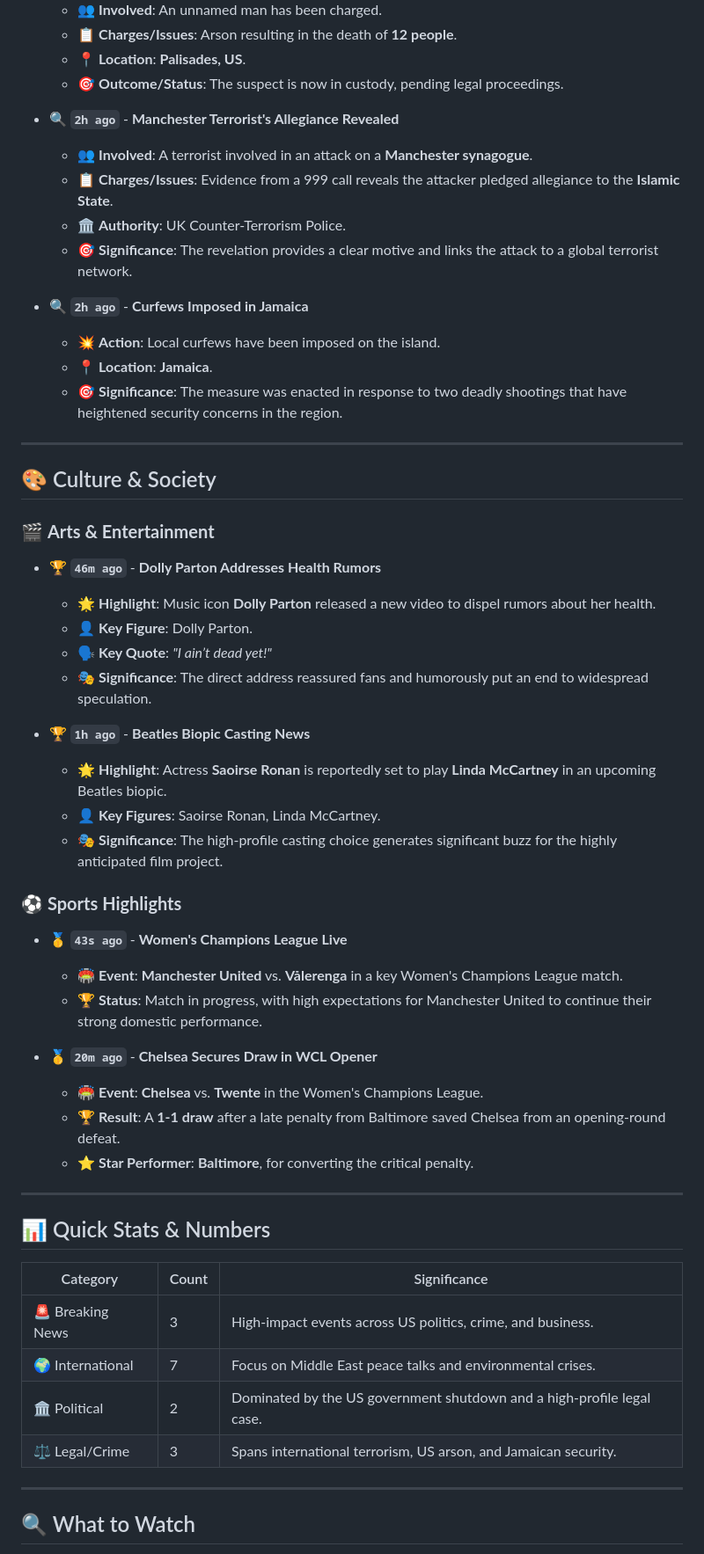
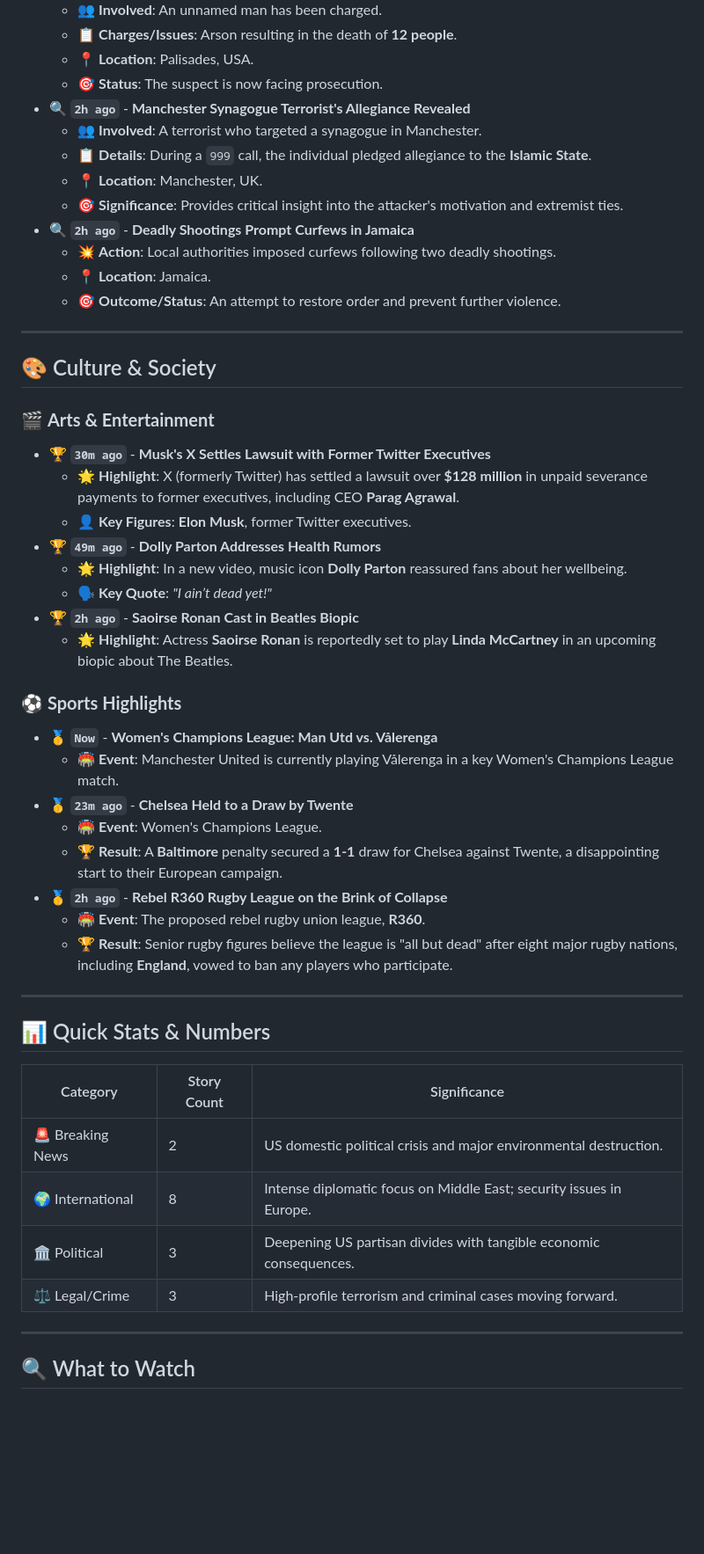
Before and after one commit to Yacine20elfadili/NewsBlog, a Markdown page: News/08-10-2025_News.md, the part around the change printed below. Shown: that part at 88% size. GitHub-like rendering; blank space fills up the shorter version.

```diff
--- a/News/08-10-2025_News.md
+++ b/News/08-10-2025_News.md
@@ -84,54 +77,50 @@
   - 👥 **Involved**: An unnamed man has been charged.
   - 📋 **Charges/Issues**: Arson resulting in the death of **12 people**.
-  - 📍 **Location**: **Palisades, US**.
-  - 🎯 **Outcome/Status**: The suspect is now in custody, pending legal proceedings.
-
-- **🔍 `2h ago`** - **Manchester Terrorist's Allegiance Revealed**
-  - 👥 **Involved**: A terrorist involved in an attack on a **Manchester synagogue**.
-  - 📋 **Charges/Issues**: Evidence from a 999 call reveals the attacker pledged allegiance to the **Islamic State**.
-  - 🏛️ **Authority**: UK Counter-Terrorism Police.
-  - 🎯 **Significance**: The revelation provides a clear motive and links the attack to a global terrorist network.
-
-- **🔍 `2h ago`** - **Curfews Imposed in Jamaica**
-  - 💥 **Action**: Local curfews have been imposed on the island.
-  - 📍 **Location**: **Jamaica**.
-  - 🎯 **Significance**: The measure was enacted in response to two deadly shootings that have heightened security concerns in the region.
+  - 📍 **Location**: Palisades, USA.
+  - 🎯 **Status**: The suspect is now facing prosecution.
+- **🔍 `2h ago`** - **Manchester Synagogue Terrorist's Allegiance Revealed**
+  - 👥 **Involved**: A terrorist who targeted a synagogue in Manchester.
+  - 📋 **Details**: During a `999` call, the individual pledged allegiance to the **Islamic State**.
+  - 📍 **Location**: Manchester, UK.
+  - 🎯 **Significance**: Provides critical insight into the attacker's motivation and extremist ties.
+- **🔍 `2h ago`** - **Deadly Shootings Prompt Curfews in Jamaica**
+  - 💥 **Action**: Local authorities imposed curfews following two deadly shootings.
+  - 📍 **Location**: Jamaica.
+  - 🎯 **Outcome/Status**: An attempt to restore order and prevent further violence.
 
 ---
 
 ## 🎨 Culture & Society
 
 ### 🎬 **Arts & Entertainment**
-- **🏆 `46m ago`** - **Dolly Parton Addresses Health Rumors**
-  - 🌟 **Highlight**: Music icon **Dolly Parton** released a new video to dispel rumors about her health.
-  - 👤 **Key Figure**: Dolly Parton.
+- **🏆 `30m ago`** - **Musk's X Settles Lawsuit with Former Twitter Executives**
+  - 🌟 **Highlight**: X (formerly Twitter) has settled a lawsuit over **$128 million** in unpaid severance payments to former executives, including CEO **Parag Agrawal**.
+  - 👤 **Key Figures**: **Elon Musk**, former Twitter executives.
+- **🏆 `49m ago`** - **Dolly Parton Addresses Health Rumors**
+  - 🌟 **Highlight**: In a new video, music icon **Dolly Parton** reassured fans about her wellbeing.
   - 🗣️ **Key Quote**: *"I ain’t dead yet!"*
-  - 🎭 **Significance**: The direct address reassured fans and humorously put an end to widespread speculation.
-
-- **🏆 `1h ago`** - **Beatles Biopic Casting News**
-  - 🌟 **Highlight**: Actress **Saoirse Ronan** is reportedly set to play **Linda McCartney** in an upcoming Beatles biopic.
-  - 👤 **Key Figures**: Saoirse Ronan, Linda McCartney.
-  - 🎭 **Significance**: The high-profile casting choice generates significant buzz for the highly anticipated film project.
+- **🏆 `2h ago`** - **Saoirse Ronan Cast in Beatles Biopic**
+  - 🌟 **Highlight**: Actress **Saoirse Ronan** is reportedly set to play **Linda McCartney** in an upcoming biopic about The Beatles.
 
 ### ⚽ **Sports Highlights**
-- **🥇 `43s ago`** - **Women's Champions League Live**
-  - 🏟️ **Event**: **Manchester United** vs. **Vålerenga** in a key Women's Champions League match.
-  - 🏆 **Status**: Match in progress, with high expectations for Manchester United to continue their strong domestic performance.
-
-- **🥇 `20m ago`** - **Chelsea Secures Draw in WCL Opener**
-  - 🏟️ **Event**: **Chelsea** vs. **Twente** in the Women's Champions League.
-  - 🏆 **Result**: A **1-1 draw** after a late penalty from Baltimore saved Chelsea from an opening-round defeat.
-  - ⭐ **Star Performer**: **Baltimore**, for converting the critical penalty.
+- **🥇 `Now`** - **Women's Champions League: Man Utd vs. Vålerenga**
+  - 🏟️ **Event**: Manchester United is currently playing Vålerenga in a key Women's Champions League match.
+- **🥇 `23m ago`** - **Chelsea Held to a Draw by Twente**
+  - 🏟️ **Event**: Women's Champions League.
+  - 🏆 **Result**: A **Baltimore** penalty secured a **1-1** draw for Chelsea against Twente, a disappointing start to their European campaign.
+- **🥇 `2h ago`** - **Rebel R360 Rugby League on the Brink of Collapse**
+  - 🏟️ **Event**: The proposed rebel rugby union league, **R360**.
+  - 🏆 **Result**: Senior rugby figures believe the league is "all but dead" after eight major rugby nations, including **England**, vowed to ban any players who participate.
 
 ---
 
 ## 📊 Quick Stats & Numbers
-| Category | Count | Significance |
-|----------|-------|--------------|
-| 🚨 Breaking News | 3 | High-impact events across US politics, crime, and business. |
-| 🌍 International | 7 | Focus on Middle East peace talks and environmental crises. |
-| 🏛️ Political | 2 | Dominated by the US government shutdown and a high-profile legal case. |
-| ⚖️ Legal/Crime | 3 | Spans international terrorism, US arson, and Jamaican security. |
+| Category | Story Count | Significance |
+|---|---|---|
+| 🚨 Breaking News | 2 | US domestic political crisis and major environmental destruction. |
+| 🌍 International | 8 | Intense diplomatic focus on Middle East; security issues in Europe. |
+| 🏛️ Political | 3 | Deepening US partisan divides with tangible economic consequences. |
+| ⚖️ Legal/Crime | 3 | High-profile terrorism and criminal cases moving forward. |
 
 ---
 
```
Also changed, not shown: other parts of News/08-10-2025_News.md (+49 -56 lines).
